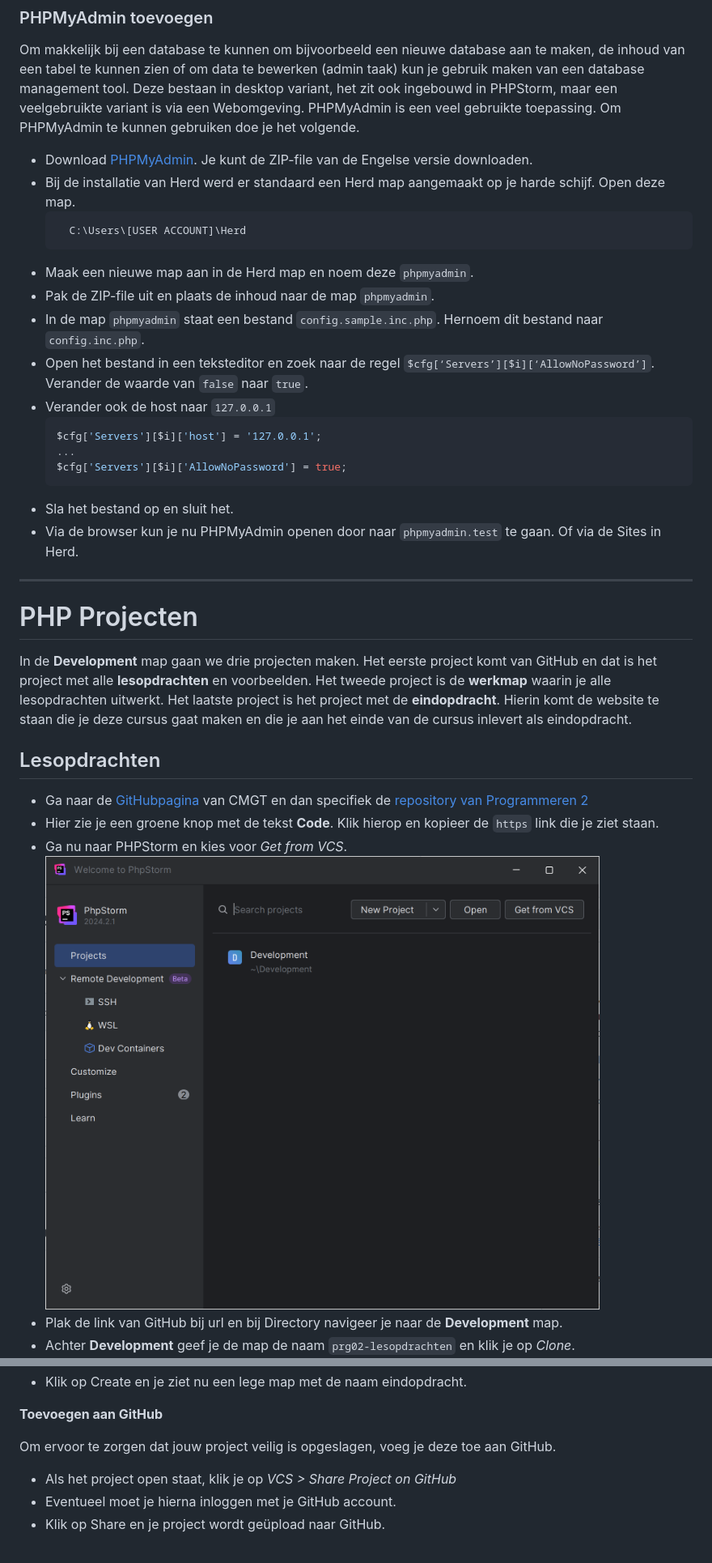
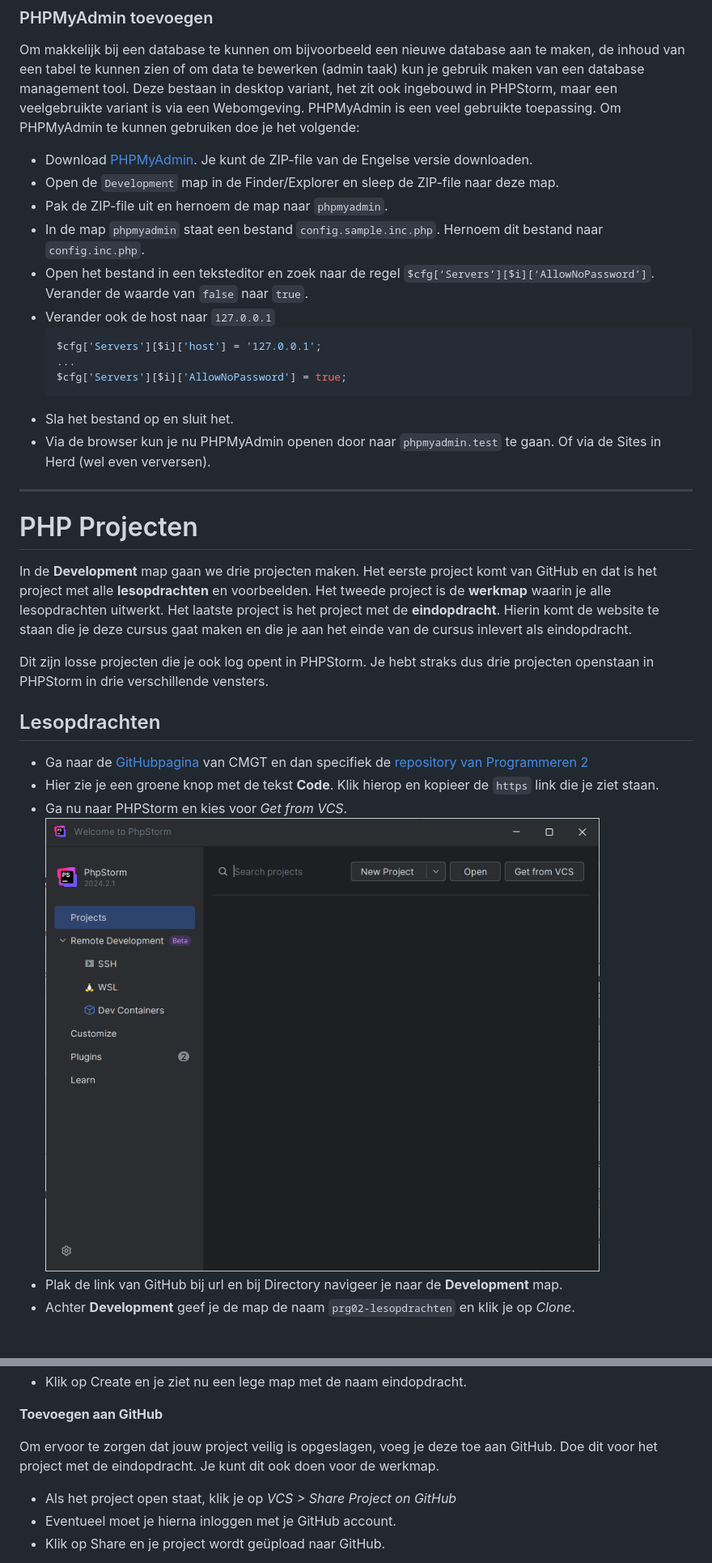
Before and after one commit to HR-CMGT/PRG02-2024-2025, a Markdown page: Installatie/README.md, 2 parts joined by grey strips. Shown: that part at 81% size. GitHub-like rendering; pictures changed too: Installatie/images/phpstorm/new-project-from-vcs.png; blank space fills up the shorter version.

Commit message:
REMOVE Development folder as root folder in readme

````diff
--- a/Installatie/README.md
+++ b/Installatie/README.md
@@ -225,15 +237,11 @@ Als eerste gaan we een nieuwe MySQL server toevoegen, om vervolgens een database
 Om makkelijk bij een database te kunnen om bijvoorbeeld een nieuwe database aan te maken, de inhoud van een tabel te
 kunnen zien of om data te bewerken (admin taak) kun je gebruik maken van een database management tool. Deze bestaan in
 desktop variant, het zit ook ingebouwd in PHPStorm, maar een veelgebruikte variant is via een Webomgeving. PHPMyAdmin
-is een veel gebruikte toepassing. Om PHPMyAdmin te kunnen gebruiken doe je het volgende.
+is een veel gebruikte toepassing. Om PHPMyAdmin te kunnen gebruiken doe je het volgende:
 
 - Download [PHPMyAdmin](https://www.phpmyadmin.net/downloads/). Je kunt de ZIP-file van de Engelse versie downloaden.
-- Bij de installatie van Herd werd er standaard een Herd map aangemaakt op je harde schijf. Open deze map.
-  ```bash
-    C:\Users\[USER ACCOUNT]\Herd
-  ```
-- Maak een nieuwe map aan in de Herd map en noem deze `phpmyadmin`.
-- Pak de ZIP-file uit en plaats de inhoud naar de map `phpmyadmin`.
+- Open de `Development` map in de Finder/Explorer en sleep de ZIP-file naar deze map.
+- Pak de ZIP-file uit en hernoem de map naar `phpmyadmin`.
 - In de map `phpmyadmin` staat een bestand `config.sample.inc.php`. Hernoem dit bestand naar `config.inc.php`.
 - Open het bestand in een teksteditor en zoek naar de regel `$cfg[‘Servers’][$i][‘AllowNoPassword’]`.
   Verander de waarde van `false` naar `true`.
@@ -244,7 +252,8 @@ is een veel gebruikte toepassing. Om PHPMyAdmin te kunnen gebruiken doe je het v
   $cfg['Servers'][$i]['AllowNoPassword'] = true;
   ```
 - Sla het bestand op en sluit het.
-- Via de browser kun je nu PHPMyAdmin openen door naar `phpmyadmin.test` te gaan. Of via de Sites in Herd.
+- Via de browser kun je nu PHPMyAdmin openen door naar `phpmyadmin.test` te gaan.
+  Of via de Sites in Herd (wel even verversen).
 
 --------------------
 
@@ -254,6 +263,9 @@ In de **Development** map gaan we drie projecten maken. Het eerste project komt
 alle **lesopdrachten** en voorbeelden. Het tweede project is de **werkmap** waarin je alle lesopdrachten
 uitwerkt. Het laatste project is het project met de **eindopdracht**. Hierin komt de website te staan die je deze cursus
 gaat maken en die je aan het einde van de cursus inlevert als eindopdracht.
+
+Dit zijn losse projecten die je ook log opent in PHPStorm. Je hebt straks dus drie projecten openstaan in PHPStorm in
+drie verschillende vensters.
 
 ## Lesopdrachten
 
@@ -285,7 +301,8 @@ gaat maken en die je aan het einde van de cursus inlevert als eindopdracht.
 
 **Toevoegen aan GitHub**
 
-Om ervoor te zorgen dat jouw project veilig is opgeslagen, voeg je deze toe aan GitHub.
+Om ervoor te zorgen dat jouw project veilig is opgeslagen, voeg je deze toe aan GitHub. Doe dit voor het project
+met de eindopdracht. Je kunt dit ook doen voor de werkmap.
 
 - Als het project open staat, klik je op _VCS > Share Project on GitHub_
 - Eventueel moet je hierna inloggen met je GitHub account.
````
Also changed, not shown: other parts of Installatie/README.md (+49 -39 lines).
